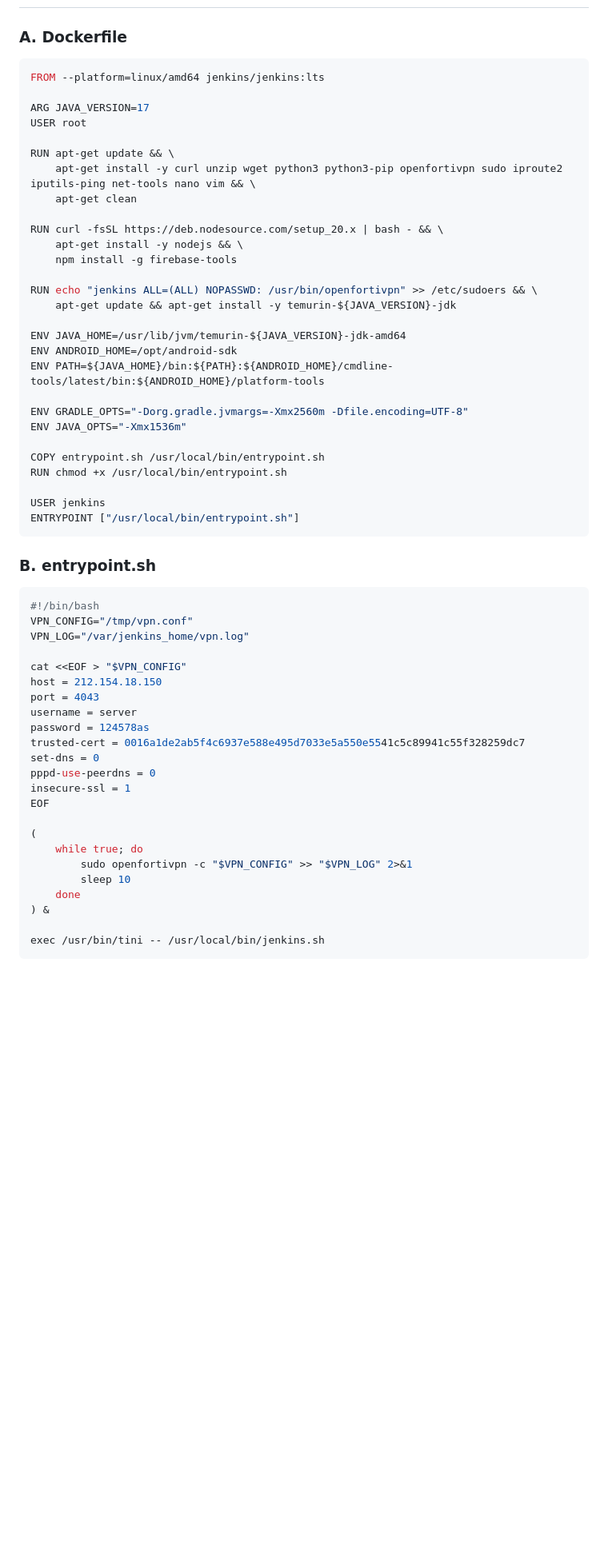
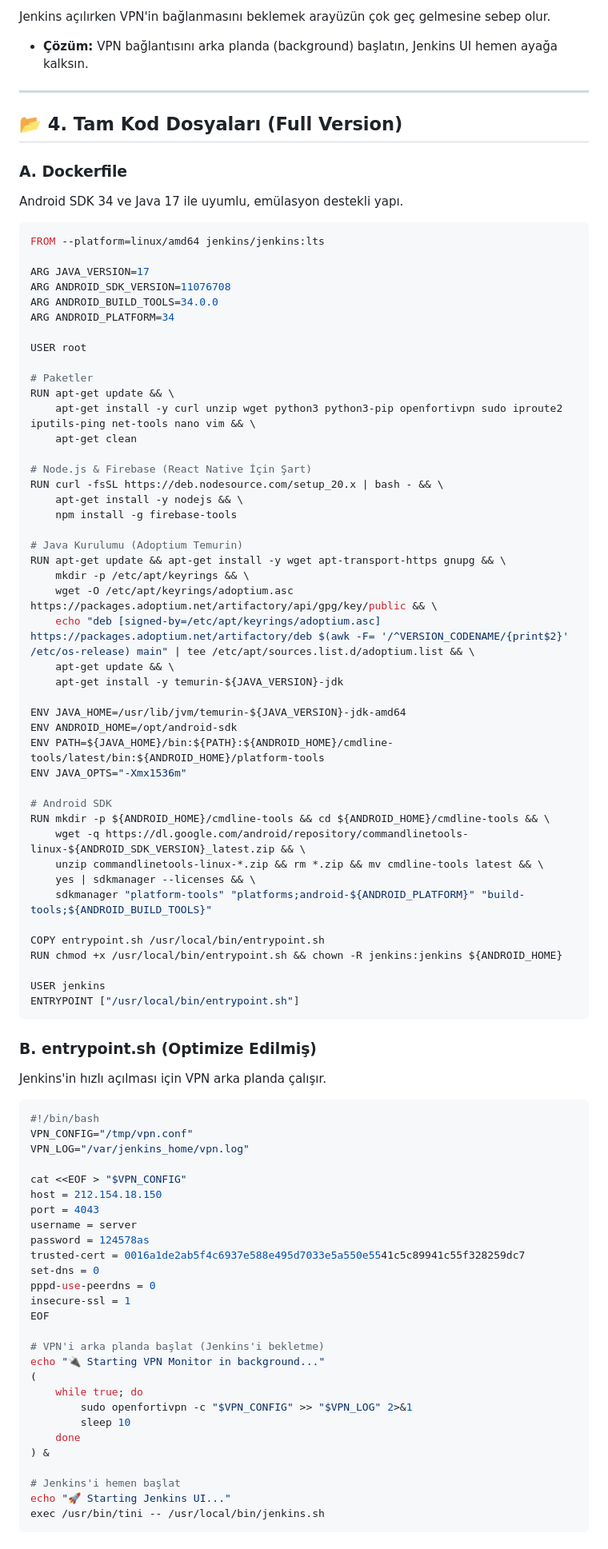
Before and after one commit to Definex-Mobile/XCoin-RN, a Markdown page: JENKINS_APPLE_SILICON_GUIDE.md, the part around one of its changes. Shown at 80% size. Rendered like a GitHub page; blank space fills up the shorter version.

````diff
--- a/JENKINS_APPLE_SILICON_GUIDE.md
+++ b/JENKINS_APPLE_SILICON_GUIDE.md
@@ -31,38 +80,65 @@ Bu doküman, Docker üzerinde çalışan Jenkins ile Android projeleri için oto
+Jenkins açılırken VPN'in bağlanmasını beklemek arayüzün çok geç gelmesine sebep olur.
+
+- **Çözüm:** VPN bağlantısını arka planda (background) başlatın, Jenkins UI hemen ayağa kalksın.
+
+---
+
+## 📂 4. Tam Kod Dosyaları (Full Version)
 
 ### A. Dockerfile
+
+Android SDK 34 ve Java 17 ile uyumlu, emülasyon destekli yapı.
 
 ```dockerfile
 FROM --platform=linux/amd64 jenkins/jenkins:lts
 
 ARG JAVA_VERSION=17
+ARG ANDROID_SDK_VERSION=11076708
+ARG ANDROID_BUILD_TOOLS=34.0.0
+ARG ANDROID_PLATFORM=34
+
 USER root
 
+# Paketler
 RUN apt-get update && \
     apt-get install -y curl unzip wget python3 python3-pip openfortivpn sudo iproute2 iputils-ping net-tools nano vim && \
     apt-get clean
 
+# Node.js & Firebase (React Native İçin Şart)
 RUN curl -fsSL https://deb.nodesource.com/setup_20.x | bash - && \
     apt-get install -y nodejs && \
     npm install -g firebase-tools
 
-RUN echo "jenkins ALL=(ALL) NOPASSWD: /usr/bin/openfortivpn" >> /etc/sudoers && \
-    apt-get update && apt-get install -y temurin-${JAVA_VERSION}-jdk
+# Java Kurulumu (Adoptium Temurin)
+RUN apt-get update && apt-get install -y wget apt-transport-https gnupg && \
+    mkdir -p /etc/apt/keyrings && \
+    wget -O /etc/apt/keyrings/adoptium.asc https://packages.adoptium.net/artifactory/api/gpg/key/public && \
+    echo "deb [signed-by=/etc/apt/keyrings/adoptium.asc] https://packages.adoptium.net/artifactory/deb $(awk -F= '/^VERSION_CODENAME/{print$2}' /etc/os-release) main" | tee /etc/apt/sources.list.d/adoptium.list && \
+    apt-get update && \
+    apt-get install -y temurin-${JAVA_VERSION}-jdk
 
 ENV JAVA_HOME=/usr/lib/jvm/temurin-${JAVA_VERSION}-jdk-amd64
 ENV ANDROID_HOME=/opt/android-sdk
 ENV PATH=${JAVA_HOME}/bin:${PATH}:${ANDROID_HOME}/cmdline-tools/latest/bin:${ANDROID_HOME}/platform-tools
-
-ENV GRADLE_OPTS="-Dorg.gradle.jvmargs=-Xmx2560m -Dfile.encoding=UTF-8"
 ENV JAVA_OPTS="-Xmx1536m"
 
+# Android SDK
+RUN mkdir -p ${ANDROID_HOME}/cmdline-tools && cd ${ANDROID_HOME}/cmdline-tools && \
+    wget -q https://dl.google.com/android/repository/commandlinetools-linux-${ANDROID_SDK_VERSION}_latest.zip && \
+    unzip commandlinetools-linux-*.zip && rm *.zip && mv cmdline-tools latest && \
+    yes | sdkmanager --licenses && \
+    sdkmanager "platform-tools" "platforms;android-${ANDROID_PLATFORM}" "build-tools;${ANDROID_BUILD_TOOLS}"
+
 COPY entrypoint.sh /usr/local/bin/entrypoint.sh
-RUN chmod +x /usr/local/bin/entrypoint.sh
+RUN chmod +x /usr/local/bin/entrypoint.sh && chown -R jenkins:jenkins ${ANDROID_HOME}
 
 USER jenkins
 ENTRYPOINT ["/usr/local/bin/entrypoint.sh"]
 ```
 
-### B. entrypoint.sh
+### B. entrypoint.sh (Optimize Edilmiş)
+
+Jenkins'in hızlı açılması için VPN arka planda çalışır.
 
 ```bash
 #!/bin/bash
@@ -80,6 +156,8 @@ pppd-use-peerdns = 0
 insecure-ssl = 1
 EOF
 
+# VPN'i arka planda başlat (Jenkins'i bekletme)
+echo "🔌 Starting VPN Monitor in background..."
 (
     while true; do
         sudo openfortivpn -c "$VPN_CONFIG" >> "$VPN_LOG" 2>&1
@@ -87,6 +165,8 @@ EOF
     done
 ) &
 
+# Jenkins'i hemen başlat
+echo "🚀 Starting Jenkins UI..."
 exec /usr/bin/tini -- /usr/local/bin/jenkins.sh
 ```
 
````
Also changed, not shown: other parts of JENKINS_APPLE_SILICON_GUIDE.md (+137 -159 lines).
